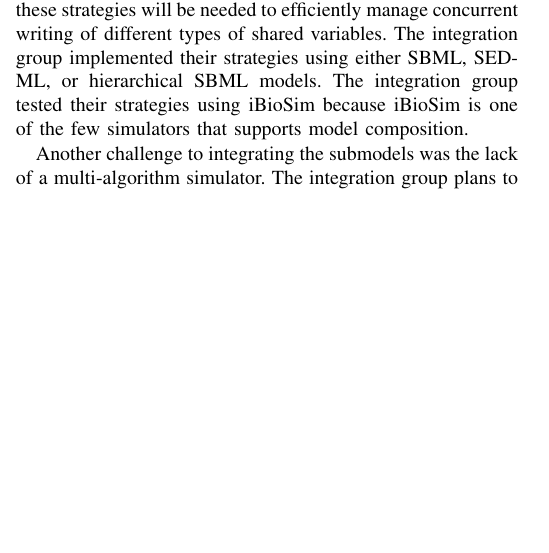
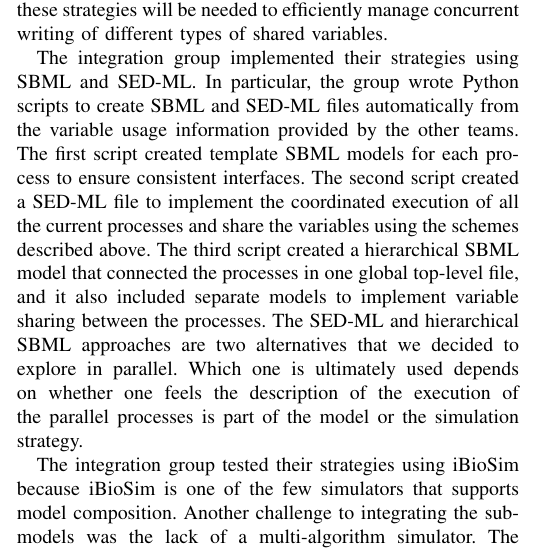
Before and after one commit to whole-cell-tutors/meeting-report, a LaTeX paper (report.tex): part of one column of page 4 of 9, cut so that both start at the same text, the shorter picture padded with empty space. Compiled offline with pdfLaTeX.

Commit message:
Update report.tex

```diff
--- a/report.tex
+++ b/report.tex
@@ -216,9 +216,11 @@ The integration group standardized the submodel interfaces by defining a variabl
 
 The primary challenge faced by the integration group was managing concurrent editing of state variables by multiple submodels. The group explored several potential solutions. First, they explored sequentially simulating the submodels and updating the global state variables. This avoids needing to merge variable changes. However, under this approach, submodels are simulated with different variable values within each time step. Consequently, simulation predictions are sensitive to the submodel execution order.
 
-The integration group also explored several more complex solutions that would enable submodels to be simulated with the same variable values within each time step. These strategies included reducing the submodel integration time step so that submodels do not request conflicting variable changes; dividing each of the shared state variables into multiple, independent sub-variables for each submodel, simulating the submodels, and merging the sub-variables to update global values; and using semaphores to manage concurrent variable editing whereby at each time step submodels request sets of atomic state changes and a controller decides which change sets are accepted. Each of these strategies has advantages and disadvantages. The first strategy is simple to understand and implement, but is computationally expensive. The second strategy is simple to implement and computationally efficient for independent variables, but is complex for coupled variables such as those that represent the chromosome protein occupancy. The third strategy is complex, but is more general than the second strategy and more computationally efficient than the first. Ultimately, we concluded that a combination of these strategies will be needed to efficiently manage concurrent writing of different types of shared variables. The integration group implemented their strategies using either SBML, SED-ML, or hierarchical SBML models. The integration group tested their strategies using iBioSim because iBioSim is one of the few simulators that supports model composition.
+The integration group also explored several more complex solutions that would enable submodels to be simulated with the same variable values within each time step. These strategies included reducing the submodel integration time step so that submodels do not request conflicting variable changes; dividing each of the shared state variables into multiple, independent sub-variables for each submodel, simulating the submodels, and merging the sub-variables to update global values; and using semaphores to manage concurrent variable editing whereby at each time step submodels request sets of atomic state changes and a controller decides which change sets are accepted. Each of these strategies has advantages and disadvantages. The first strategy is simple to understand and implement, but is computationally expensive. The second strategy is simple to implement and computationally efficient for independent variables, but is complex for coupled variables such as those that represent the chromosome protein occupancy. The third strategy is complex, but is more general than the second strategy and more computationally efficient than the first. Ultimately, we concluded that a combination of these strategies will be needed to efficiently manage concurrent writing of different types of shared variables.
 
-Another challenge to integrating the submodels was the lack of a multi-algorithm simulator. The integration group plans to overcome this limitation by adding support for multi-algorithm simulation to iBioSim.
+The integration group implemented their strategies using SBML and SED-ML.  In particular, the group wrote Python scripts to create SBML and SED-ML files automatically from the variable usage information provided by the other teams.  The first script created template SBML models for each process to ensure consistent interfaces.  The second script created a SED-ML file to implement the coordinated execution of all the current processes and share the variables using the schemes described above.  The third script created a hierarchical SBML model that connected the processes in one global top-level file, and it also included separate models to implement variable sharing between the processes.  The SED-ML and hierarchical SBML approaches are two alternatives that we decided to explore in parallel.  Which one is ultimately used depends on whether one feels the description of the execution of the parallel processes is part of the model or the simulation strategy.
+
+The integration group tested their strategies using iBioSim because iBioSim is one of the few simulators that supports model composition.  Another challenge to integrating the submodels was the lack of a multi-algorithm simulator. The integration group plans to overcome this limitation by adding support for multi-algorithm simulation to iBioSim.
 
 \begin{figure*}[bt!]
 \centering
```
